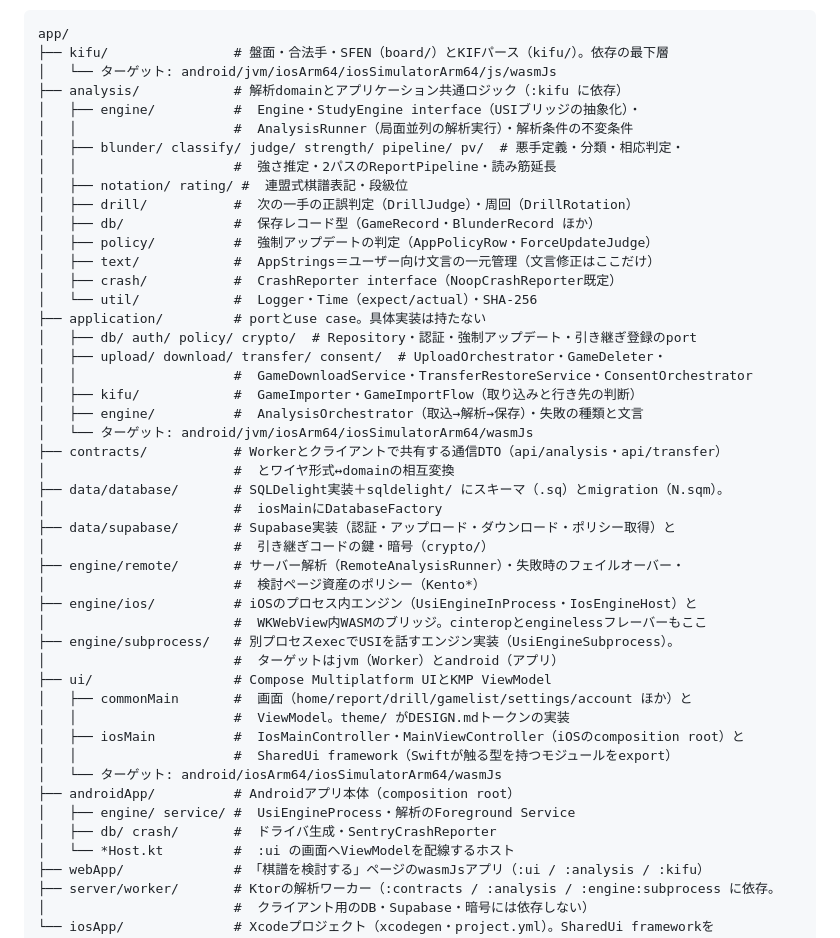
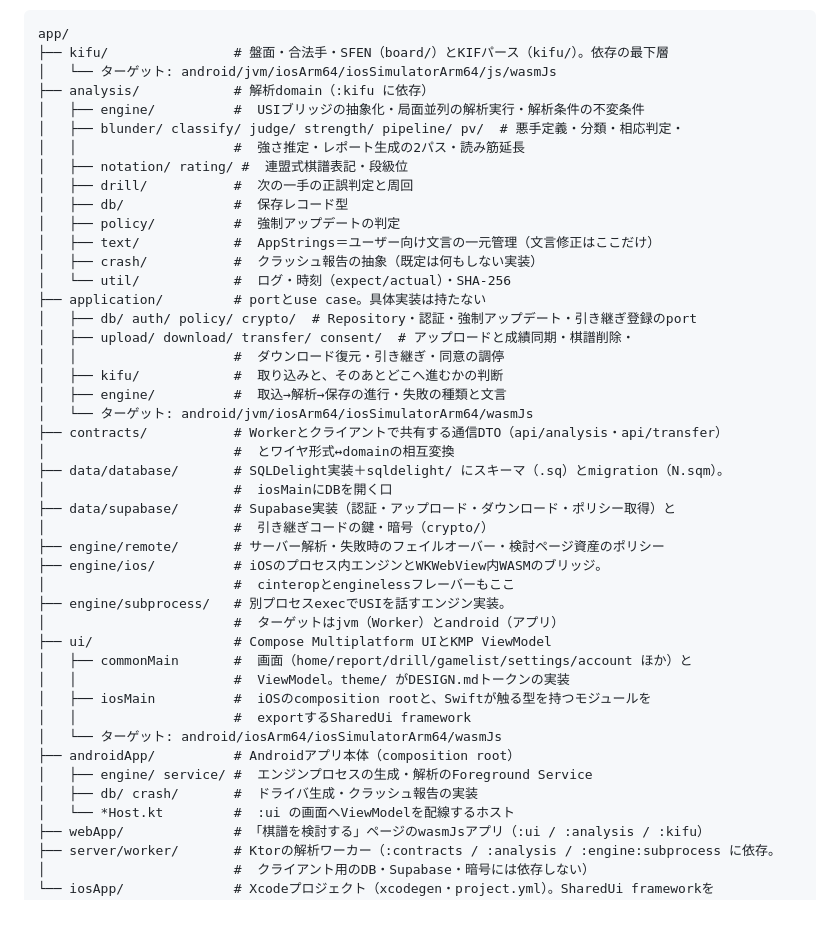
Before and after one commit to hmiyado/shogi-supplement, a Markdown page: docs/app-architecture.md, the part around the change. Drawn GitHub-style; blank space fills up the shorter version.

Commit message:
モジュールの説明からクラス名を外して役割で書く
クラス名は改名や分割で変わるのに、設計書のツリーは責務を説明する場所であって
実装の索引ではない。名前が変わるたびに直す必要が出て、直し忘れると嘘になる。

エンジン統合節や置き場所の表では、そのクラス自体が説明の対象・答えなので残す。

Co-Authored-By: Claude Opus 5 <noreply@anthropic.com>

```diff
--- a/docs/app-architecture.md
+++ b/docs/app-architecture.md
@@ -65,46 +65,44 @@ commonMainのViewModelは `:application` のportと `:analysis` しか見ない
 app/
 ├── kifu/                # 盤面・合法手・SFEN（board/）とKIFパース（kifu/）。依存の最下層
 │   └── ターゲット: android/jvm/iosArm64/iosSimulatorArm64/js/wasmJs
-├── analysis/            # 解析domainとアプリケーション共通ロジック（:kifu に依存）
-│   ├── engine/          #  Engine・StudyEngine interface（USIブリッジの抽象化）・
-│   │                    #  AnalysisRunner（局面並列の解析実行）・解析条件の不変条件
+├── analysis/            # 解析domain（:kifu に依存）
+│   ├── engine/          #  USIブリッジの抽象化・局面並列の解析実行・解析条件の不変条件
 │   ├── blunder/ classify/ judge/ strength/ pipeline/ pv/  # 悪手定義・分類・相応判定・
-│   │                    #  強さ推定・2パスのReportPipeline・読み筋延長
+│   │                    #  強さ推定・レポート生成の2パス・読み筋延長
 │   ├── notation/ rating/ #  連盟式棋譜表記・段級位
-│   ├── drill/           #  次の一手の正誤判定（DrillJudge）・周回（DrillRotation）
-│   ├── db/              #  保存レコード型（GameRecord・BlunderRecord ほか）
-│   ├── policy/          #  強制アップデートの判定（AppPolicyRow・ForceUpdateJudge）
+│   ├── drill/           #  次の一手の正誤判定と周回
+│   ├── db/              #  保存レコード型
+│   ├── policy/          #  強制アップデートの判定
 │   ├── text/            #  AppStrings＝ユーザー向け文言の一元管理（文言修正はここだけ）
-│   ├── crash/           #  CrashReporter interface（NoopCrashReporter既定）
-│   └── util/            #  Logger・Time（expect/actual）・SHA-256
+│   ├── crash/           #  クラッシュ報告の抽象（既定は何もしない実装）
+│   └── util/            #  ログ・時刻（expect/actual）・SHA-256
 ├── application/         # portとuse case。具体実装は持たない
 │   ├── db/ auth/ policy/ crypto/  # Repository・認証・強制アップデート・引き継ぎ登録のport
-│   ├── upload/ download/ transfer/ consent/  # UploadOrchestrator・GameDeleter・
-│   │                    #  GameDownloadService・TransferRestoreService・ConsentOrchestrator
-│   ├── kifu/            #  GameImporter・GameImportFlow（取り込みと行き先の判断）
-│   ├── engine/          #  AnalysisOrchestrator（取込→解析→保存）・失敗の種類と文言
+│   ├── upload/ download/ transfer/ consent/  # アップロードと成績同期・棋譜削除・
+│   │                    #  ダウンロード復元・引き継ぎ・同意の調停
+│   ├── kifu/            #  取り込みと、そのあとどこへ進むかの判断
+│   ├── engine/          #  取込→解析→保存の進行・失敗の種類と文言
 │   └── ターゲット: android/jvm/iosArm64/iosSimulatorArm64/wasmJs
 ├── contracts/           # Workerとクライアントで共有する通信DTO（api/analysis・api/transfer）
 │                        #  とワイヤ形式↔domainの相互変換
 ├── data/database/       # SQLDelight実装＋sqldelight/ にスキーマ（.sq）とmigration（N.sqm）。
-│                        #  iosMainにDatabaseFactory
+│                        #  iosMainにDBを開く口
 ├── data/supabase/       # Supabase実装（認証・アップロード・ダウンロード・ポリシー取得）と
 │                        #  引き継ぎコードの鍵・暗号（crypto/）
-├── engine/remote/       # サーバー解析（RemoteAnalysisRunner）・失敗時のフェイルオーバー・
-│                        #  検討ページ資産のポリシー（Kento*）
-├── engine/ios/          # iOSのプロセス内エンジン（UsiEngineInProcess・IosEngineHost）と
-│                        #  WKWebView内WASMのブリッジ。cinteropとenginelessフレーバーもここ
-├── engine/subprocess/   # 別プロセスexecでUSIを話すエンジン実装（UsiEngineSubprocess）。
+├── engine/remote/       # サーバー解析・失敗時のフェイルオーバー・検討ページ資産のポリシー
+├── engine/ios/          # iOSのプロセス内エンジンとWKWebView内WASMのブリッジ。
+│                        #  cinteropとenginelessフレーバーもここ
+├── engine/subprocess/   # 別プロセスexecでUSIを話すエンジン実装。
 │                        #  ターゲットはjvm（Worker）とandroid（アプリ）
 ├── ui/                  # Compose Multiplatform UIとKMP ViewModel
 │   ├── commonMain       #  画面（home/report/drill/gamelist/settings/account ほか）と
 │   │                    #  ViewModel。theme/ がDESIGN.mdトークンの実装
-│   ├── iosMain          #  IosMainController・MainViewController（iOSのcomposition root）と
-│   │                    #  SharedUi framework（Swiftが触る型を持つモジュールをexport）
+│   ├── iosMain          #  iOSのcomposition rootと、Swiftが触る型を持つモジュールを
+│   │                    #  exportするSharedUi framework
 │   └── ターゲット: android/iosArm64/iosSimulatorArm64/wasmJs
 ├── androidApp/          # Androidアプリ本体（composition root）
-│   ├── engine/ service/ #  UsiEngineProcess・解析のForeground Service
-│   ├── db/ crash/       #  ドライバ生成・SentryCrashReporter
+│   ├── engine/ service/ #  エンジンプロセスの生成・解析のForeground Service
+│   ├── db/ crash/       #  ドライバ生成・クラッシュ報告の実装
 │   └── *Host.kt         #  :ui の画面へViewModelを配線するホスト
 ├── webApp/              # 「棋譜を検討する」ページのwasmJsアプリ（:ui / :analysis / :kifu）
 ├── server/worker/       # Ktorの解析ワーカー（:contracts / :analysis / :engine:subprocess に依存。
```
